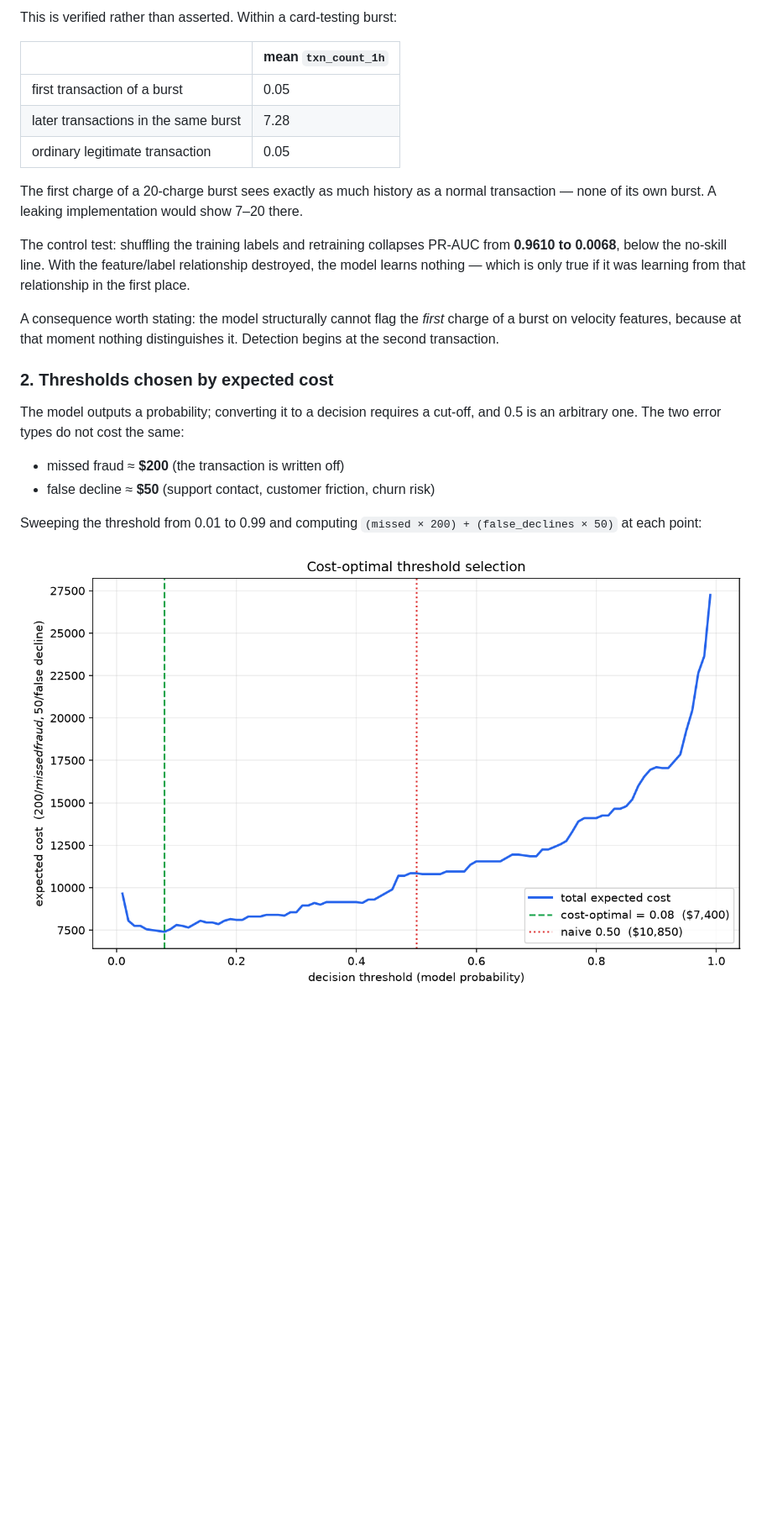
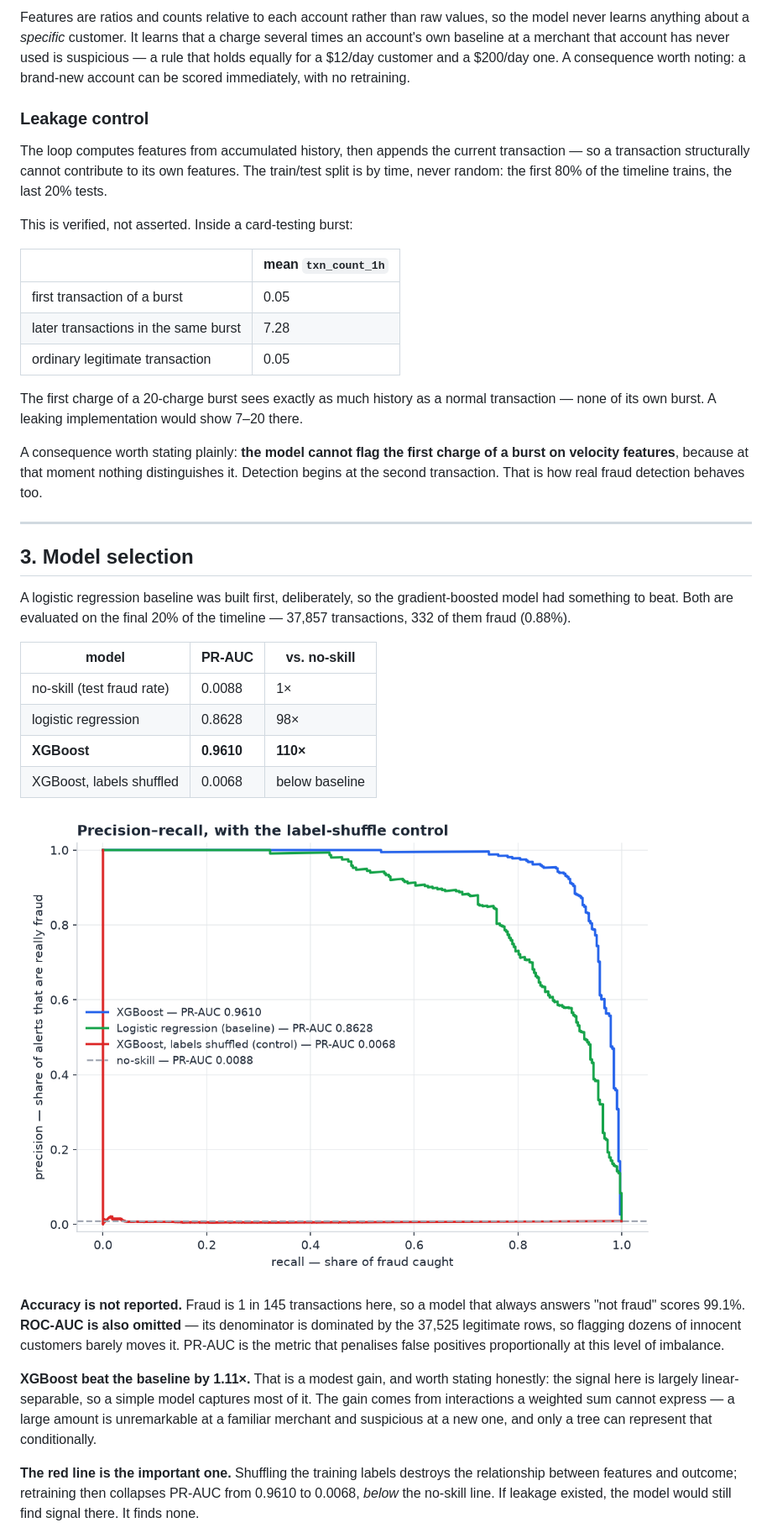
Before and after one commit to rasxim/sentinel, a Markdown page: README.md, the part around one of its changes. Shown at 84% size. Rendered like a GitHub page; pictures changed too: docs/chart_pr_curve.png (added); blank space fills up the shorter version.

```diff
--- a/README.md
+++ b/README.md
@@ -80,5 +98,17 @@ first 80% of the timeline trains, the last 20% tests.
 
-This is verified rather than asserted. Within a card-testing burst:
+Features are ratios and counts relative to each account rather than raw values, so the model
+never learns anything about a *specific* customer. It learns that a charge several times an
+account's own baseline at a merchant that account has never used is suspicious — a rule that
+holds equally for a $12/day customer and a $200/day one. A consequence worth noting: a brand-new
+account can be scored immediately, with no retraining.
+
+### Leakage control
+
+The loop computes features from accumulated history, then appends the current transaction — so
+a transaction structurally cannot contribute to its own features. The train/test split is by
+time, never random: the first 80% of the timeline trains, the last 20% tests.
+
+This is verified, not asserted. Inside a card-testing burst:
 
 | | mean `txn_count_1h` |
 |---|---|
@@ -89,24 +119,38 @@ This is verified rather than asserted. Within a card-testing burst:
 The first charge of a 20-charge burst sees exactly as much history as a normal transaction —
 none of its own burst. A leaking implementation would show 7–20 there.
 
-The control test: shuffling the training labels and retraining collapses PR-AUC from **0.9610
-to 0.0068**, below the no-skill line. With the feature/label relationship destroyed, the model
-learns nothing — which is only true if it was learning from that relationship in the first
-place.
+A consequence worth stating plainly: **the model cannot flag the first charge of a burst on
+velocity features**, because at that moment nothing distinguishes it. Detection begins at the
+second transaction. That is how real fraud detection behaves too.
 
-A consequence worth stating: the model structurally cannot flag the *first* charge of a burst
-on velocity features, because at that moment nothing distinguishes it. Detection begins at the
-second transaction.
+---
 
-### 2. Thresholds chosen by expected cost
+## 3. Model selection
 
-The model outputs a probability; converting it to a decision requires a cut-off, and 0.5 is an
-arbitrary one. The two error types do not cost the same:
+A logistic regression baseline was built first, deliberately, so the gradient-boosted model had
+something to beat. Both are evaluated on the final 20% of the timeline — 37,857 transactions,
+332 of them fraud (0.88%).
 
-- missed fraud ≈ **$200** (the transaction is written off)
-- false decline ≈ **$50** (support contact, customer friction, churn risk)
+| model | PR-AUC | vs. no-skill |
+|---|---|---|
+| no-skill (test fraud rate) | 0.0088 | 1× |
+| logistic regression | 0.8628 | 98× |
+| **XGBoost** | **0.9610** | **110×** |
+| XGBoost, labels shuffled | 0.0068 | below baseline |
 
-Sweeping the threshold from 0.01 to 0.99 and computing `(missed × 200) + (false_declines × 50)`
-at each point:
+![Precision-recall curves](docs/chart_pr_curve.png)
 
-![Cost curve](cost_curve.png)
+**Accuracy is not reported.** Fraud is 1 in 145 transactions here, so a model that always
+answers "not fraud" scores 99.1%. **ROC-AUC is also omitted** — its denominator is dominated by
+the 37,525 legitimate rows, so flagging dozens of innocent customers barely moves it. PR-AUC is
+the metric that penalises false positives proportionally at this level of imbalance.
+
+**XGBoost beat the baseline by 1.11×.** That is a modest gain, and worth stating honestly: the
+signal here is largely linear-separable, so a simple model captures most of it. The gain comes
+from interactions a weighted sum cannot express — a large amount is unremarkable at a familiar
+merchant and suspicious at a new one, and only a tree can represent that conditionally.
+
+**The red line is the important one.** Shuffling the training labels destroys the relationship
+between features and outcome; retraining then collapses PR-AUC from 0.9610 to 0.0068, *below*
+the no-skill line. If leakage existed, the model would still find signal there. It finds none.
+
```
Also changed, not shown: other parts of README.md (+147 -99 lines), docs/chart_data.png (added), docs/chart_importance.png (added), docs/chart_policy.png (added), docs/chart_signatures.png (added), docs/cost_curve.png (renamed from cost_curve.png), 3 other files.
